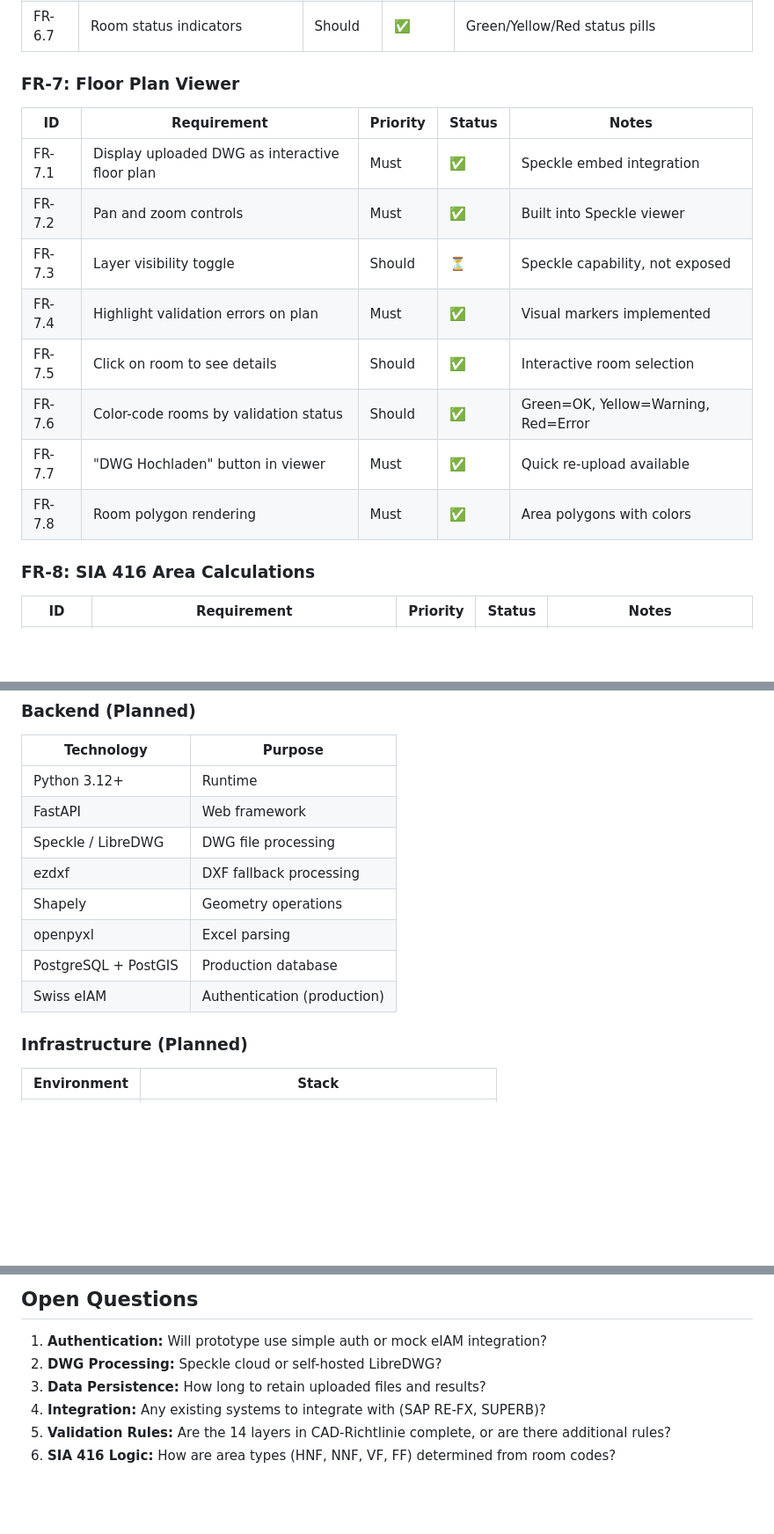
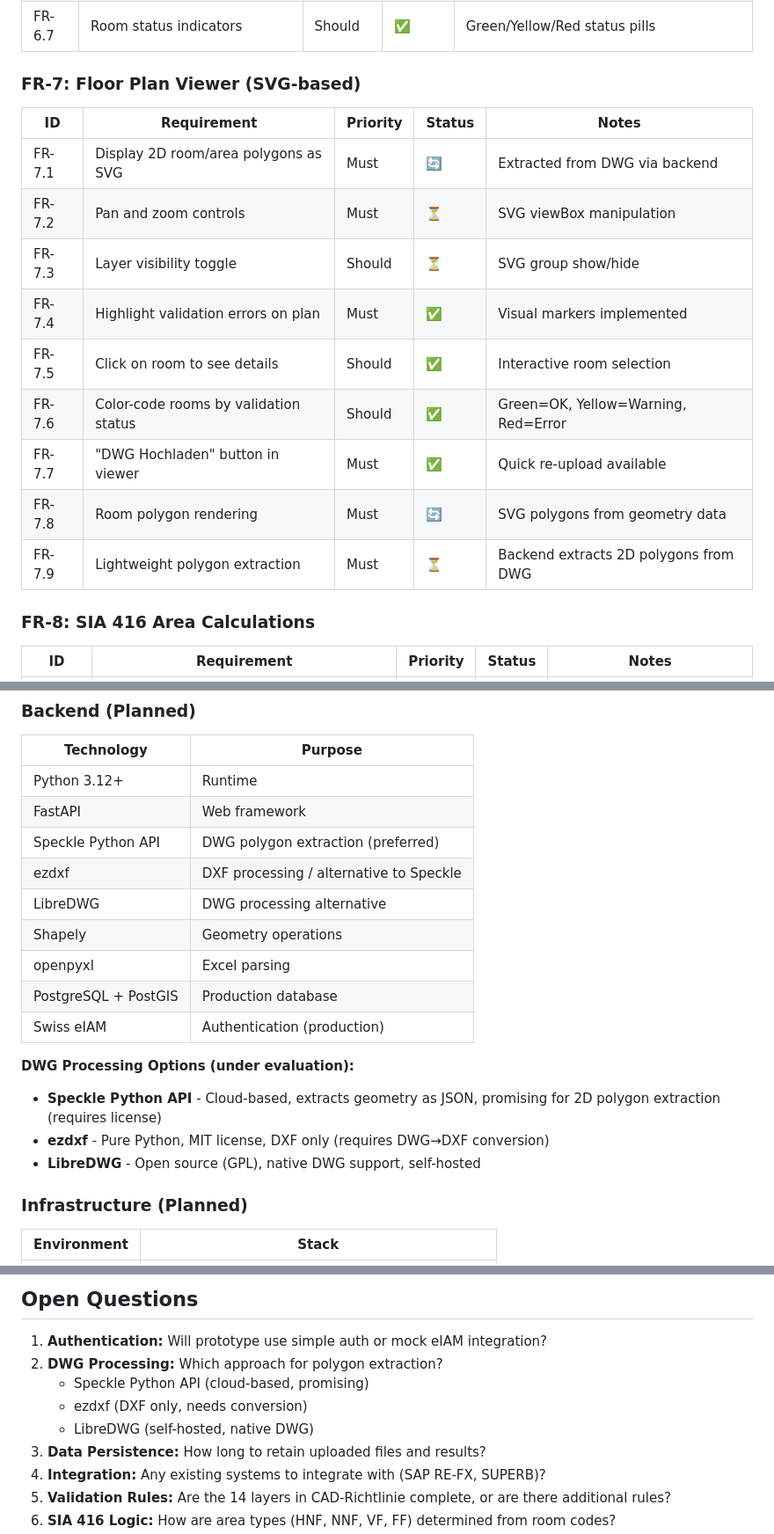
Before and after one commit to davras5/plan-check, a Markdown page: documentation/requirements.md, 3 parts joined by grey strips. Shown at 88% size. Drawn GitHub-style; blank space fills up the shorter version.

```diff
--- a/documentation/requirements.md
+++ b/documentation/requirements.md
@@ -125,18 +125,19 @@
 | FR-6.6 | Room type classification | Should | ✅ | From AOFUNCTI code |
 | FR-6.7 | Room status indicators | Should | ✅ | Green/Yellow/Red status pills |
 
-### FR-7: Floor Plan Viewer
+### FR-7: Floor Plan Viewer (SVG-based)
 
 | ID | Requirement | Priority | Status | Notes |
 |----|-------------|----------|--------|-------|
-| FR-7.1 | Display uploaded DWG as interactive floor plan | Must | ✅ | Speckle embed integration |
-| FR-7.2 | Pan and zoom controls | Must | ✅ | Built into Speckle viewer |
-| FR-7.3 | Layer visibility toggle | Should | ⏳ | Speckle capability, not exposed |
+| FR-7.1 | Display 2D room/area polygons as SVG | Must | 🔄 | Extracted from DWG via backend |
+| FR-7.2 | Pan and zoom controls | Must | ⏳ | SVG viewBox manipulation |
+| FR-7.3 | Layer visibility toggle | Should | ⏳ | SVG group show/hide |
 | FR-7.4 | Highlight validation errors on plan | Must | ✅ | Visual markers implemented |
 | FR-7.5 | Click on room to see details | Should | ✅ | Interactive room selection |
 | FR-7.6 | Color-code rooms by validation status | Should | ✅ | Green=OK, Yellow=Warning, Red=Error |
 | FR-7.7 | "DWG Hochladen" button in viewer | Must | ✅ | Quick re-upload available |
-| FR-7.8 | Room polygon rendering | Must | ✅ | Area polygons with colors |
+| FR-7.8 | Room polygon rendering | Must | 🔄 | SVG polygons from geometry data |
+| FR-7.9 | Lightweight polygon extraction | Must | ⏳ | Backend extracts 2D polygons from DWG |
 
 ### FR-8: SIA 416 Area Calculations
 
@@ -322,12 +323,18 @@ GET    /api/documents/{id}/report/pdf   # PDF validation report
 |------------|---------|
 | Python 3.12+ | Runtime |
 | FastAPI | Web framework |
-| Speckle / LibreDWG | DWG file processing |
-| ezdxf | DXF fallback processing |
+| Speckle Python API | DWG polygon extraction (preferred) |
+| ezdxf | DXF processing / alternative to Speckle |
+| LibreDWG | DWG processing alternative |
 | Shapely | Geometry operations |
 | openpyxl | Excel parsing |
 | PostgreSQL + PostGIS | Production database |
 | Swiss eIAM | Authentication (production) |
+
+**DWG Processing Options (under evaluation):**
+- **Speckle Python API** - Cloud-based, extracts geometry as JSON, promising for 2D polygon extraction (requires license)
+- **ezdxf** - Pure Python, MIT license, DXF only (requires DWG→DXF conversion)
+- **LibreDWG** - Open source (GPL), native DWG support, self-hosted
 
 ### Infrastructure (Planned)
 
@@ -418,7 +426,10 @@ GET    /api/documents/{id}/report/pdf   # PDF validation report
 ## Open Questions
 
 1. **Authentication:** Will prototype use simple auth or mock eIAM integration?
-2. **DWG Processing:** Speckle cloud or self-hosted LibreDWG?
+2. **DWG Processing:** Which approach for polygon extraction?
+   - Speckle Python API (cloud-based, promising)
+   - ezdxf (DXF only, needs conversion)
+   - LibreDWG (self-hosted, native DWG)
 3. **Data Persistence:** How long to retain uploaded files and results?
 4. **Integration:** Any existing systems to integrate with (SAP RE-FX, SUPERB)?
 5. **Validation Rules:** Are the 14 layers in CAD-Richtlinie complete, or are there additional rules?
```
Also changed, not shown: other parts of documentation/requirements.md (+7 -5 lines).
